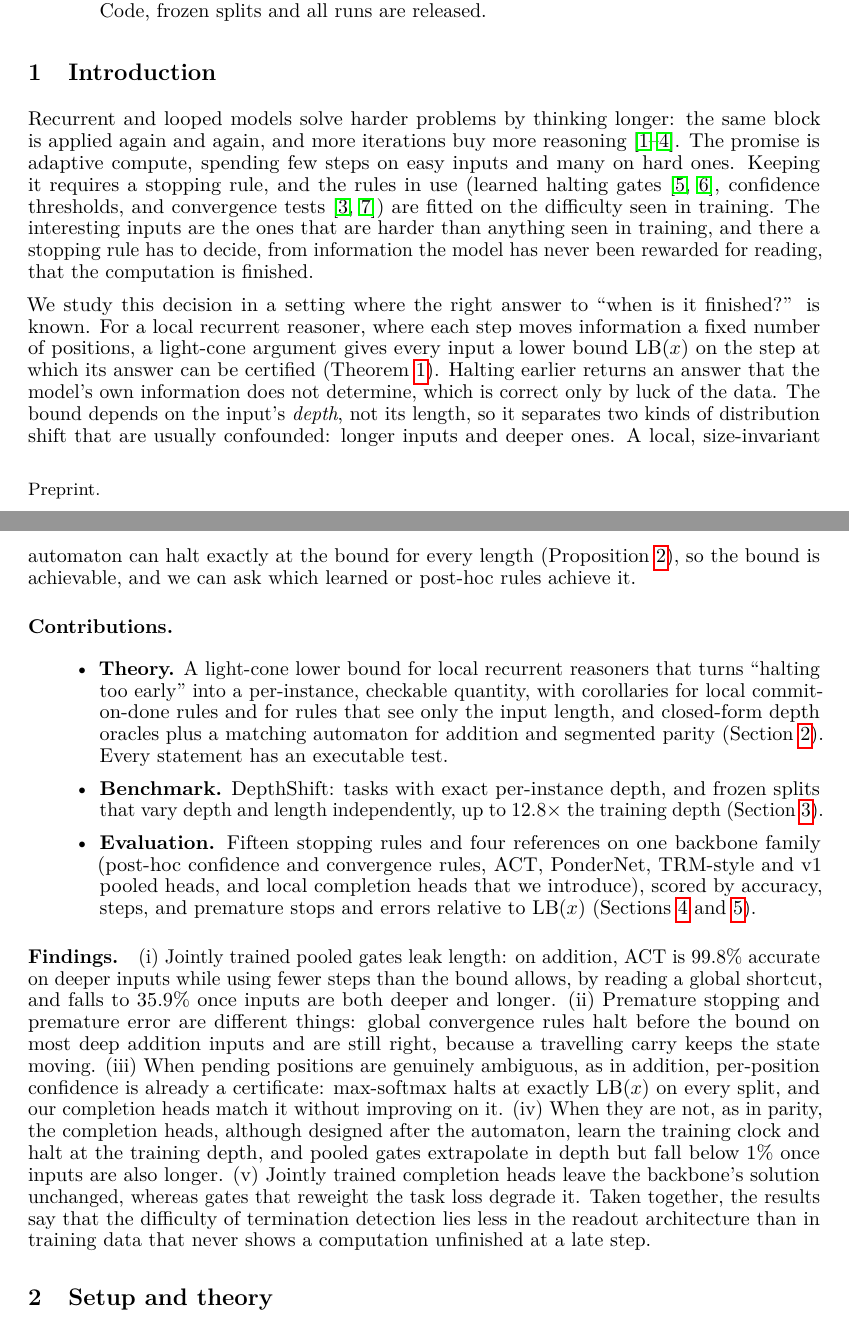
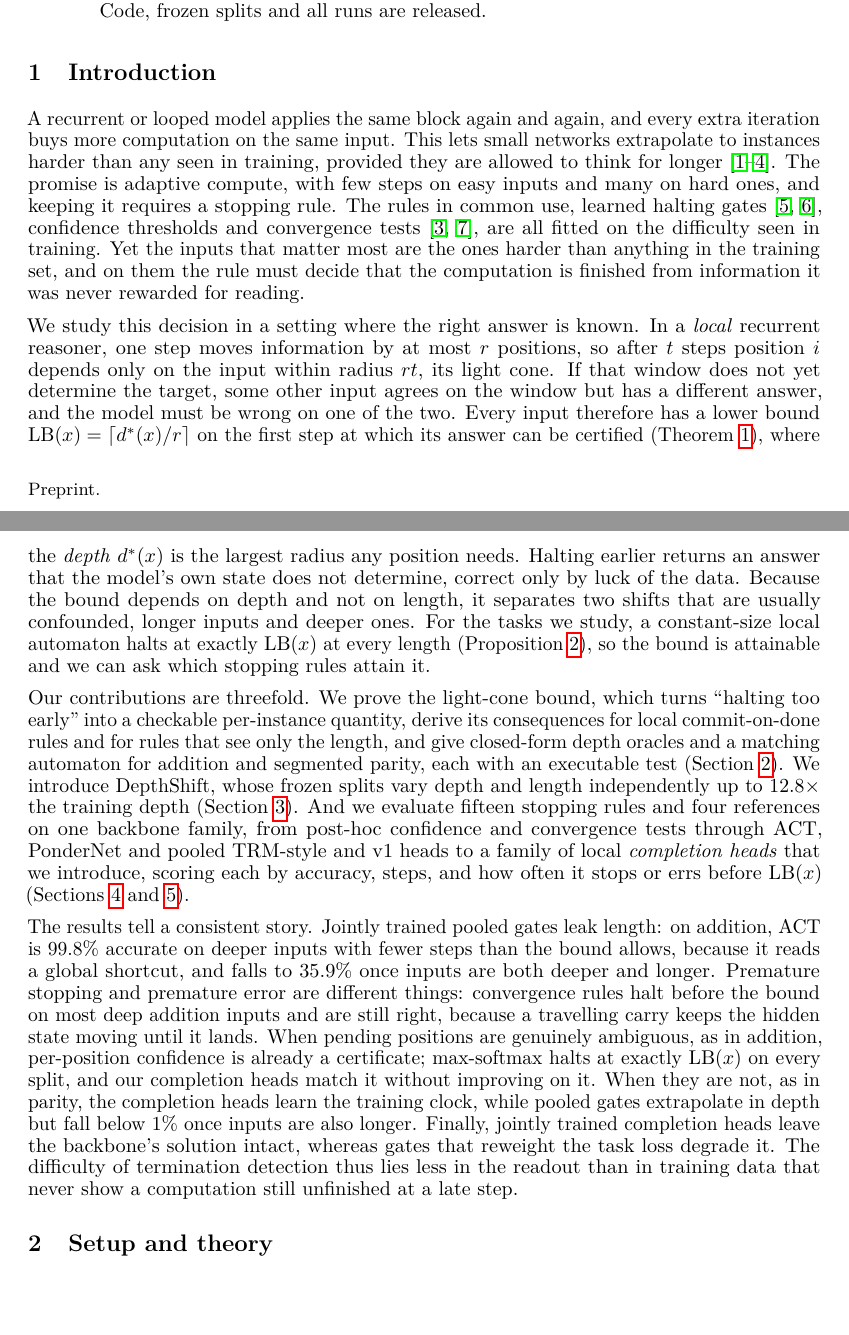
Before and after one commit to fahiiim/Cognitive-Working-Memory-in-Latent-Space, a LaTeX paper (paper/main.tex, which reads paper/sections/intro.tex): two parts of pages 1 and 2 of 27, joined at a grey line, cut so that both start at the same text, the shorter picture padded with empty space. Compiled offline with pdfLaTeX.

Commit message:
Rewrite techniques

```diff
--- a/paper/sections/intro.tex
+++ b/paper/sections/intro.tex
@@ -1,50 +1,48 @@
 \section{Introduction}
 \label{sec:intro}
 
-Recurrent and looped models solve harder problems by thinking longer: the same block is applied again
-and again, and more iterations buy more reasoning
+A recurrent or looped model applies the same block again and again, and every extra iteration buys more
+computation on the same input. This lets small networks extrapolate to instances harder than any seen
+in training, provided they are allowed to think for longer
 \citep{schwarzschild2021thinking,bansal2022endtoend,geiping2025scaling,jolicoeur2025trm}. The promise is
-adaptive compute, spending few steps on easy inputs and many on hard ones. Keeping it requires a
-stopping rule, and the rules in use (learned halting gates \citep{graves2016act,banino2021pondernet},
-confidence thresholds, and convergence tests \citep{zhou2020pabee,geiping2025scaling}) are fitted on the
-difficulty seen in training. The interesting inputs are the ones that are harder than anything seen in
-training, and there a stopping rule has to decide, from information the model has never been rewarded
-for reading, that the computation is finished.
+adaptive compute, with few steps on easy inputs and many on hard ones, and keeping it requires a
+stopping rule. The rules in common use, learned halting gates \citep{graves2016act,banino2021pondernet},
+confidence thresholds and convergence tests \citep{zhou2020pabee,geiping2025scaling}, are all fitted on
+the difficulty seen in training. Yet the inputs that matter most are the ones harder than anything in
+the training set, and on them the rule must decide that the computation is finished from information it
+was never rewarded for reading.
 
-We study this decision in a setting where the right answer to ``when is it finished?'' is known. For a
-local recurrent reasoner, where each step moves information a fixed number of positions, a light-cone
-argument gives every input a lower bound $\mathrm{LB}(x)$ on the step at which its answer can be
-certified (\cref{thm:lb}). Halting earlier returns an answer that the model's own information does not
-determine, which is correct only by luck of the data. The bound depends on the input's \emph{depth}, not
-its length, so it separates two kinds of distribution shift that are usually confounded: longer inputs
-and deeper ones. A local, size-invariant automaton can halt exactly at the bound for every length
-(\cref{prop:automaton}), so the bound is achievable, and we can ask which learned or post-hoc rules
-achieve it.
+We study this decision in a setting where the right answer is known. In a \emph{local} recurrent
+reasoner, one step moves information by at most $r$ positions, so after $t$ steps position $i$ depends
+only on the input within radius $rt$, its light cone. If that window does not yet determine the target,
+some other input agrees on the window but has a different answer, and the model must be wrong on one of
+the two. Every input therefore has a lower bound $\LB(x)=\ceil{\dstar(x)/r}$ on the first step at which
+its answer can be certified (\cref{thm:lb}), where the \emph{depth} $\dstar(x)$ is the largest radius any
+position needs. Halting earlier returns an answer that the model's own state does not determine, correct
+only by luck of the data. Because the bound depends on depth and not on length, it separates two shifts
+that are usually confounded, longer inputs and deeper ones. For the tasks we study, a constant-size local
+automaton halts at exactly $\LB(x)$ at every length (\cref{prop:automaton}), so the bound is attainable
+and we can ask which stopping rules attain it.
 
-\paragraph{Contributions.}
-\begin{itemize}
-  \item \textbf{Theory.} A light-cone lower bound for local recurrent reasoners that turns ``halting too
-  early'' into a per-instance, checkable quantity, with corollaries for local commit-on-done rules and
-  for rules that see only the input length, and closed-form depth oracles plus a matching automaton for
-  addition and segmented parity (\cref{sec:theory}). Every statement has an executable test.
-  \item \textbf{Benchmark.} DepthShift: tasks with exact per-instance depth, and frozen splits that vary
-  depth and length independently, up to $12.8\times$ the training depth (\cref{sec:benchmark}).
-  \item \textbf{Evaluation.} Fifteen stopping rules and four references on one backbone family (post-hoc
-  confidence and convergence rules, ACT, PonderNet, TRM-style and v1 pooled heads, and local completion
-  heads that we introduce), scored by accuracy, steps, and premature stops and errors relative to
-  $\mathrm{LB}(x)$ (\cref{sec:method,sec:experiments}).
-\end{itemize}
+Our contributions are threefold. We prove the light-cone bound, which turns ``halting too early'' into a
+checkable per-instance quantity, derive its consequences for local commit-on-done rules and for rules
+that see only the length, and give closed-form depth oracles and a matching automaton for addition and
+segmented parity, each with an executable test (\cref{sec:theory}). We introduce DepthShift, whose
+frozen splits vary depth and length independently up to $12.8\times$ the training depth
+(\cref{sec:benchmark}). And we evaluate fifteen stopping rules and four references on one backbone family,
+from post-hoc confidence and convergence tests through ACT, PonderNet and pooled TRM-style and v1 heads to
+a family of local \emph{completion heads} that we introduce, scoring each by accuracy, steps, and how often
+it stops or errs before $\LB(x)$ (\cref{sec:method,sec:experiments}).
 
-\paragraph{Findings.} (i) Jointly trained pooled gates leak length: on addition, ACT is 99.8\% accurate on
-deeper inputs while using fewer steps than the bound allows, by reading a global shortcut, and falls to
-35.9\% once inputs are both deeper and longer. (ii) Premature stopping and premature error are different
-things: global convergence rules halt before the bound on most deep addition inputs and are still
-right, because a travelling carry keeps the state moving. (iii) When pending positions are genuinely
-ambiguous, as in addition, per-position confidence is already a certificate: max-softmax halts at
-exactly $\mathrm{LB}(x)$ on every split, and our completion heads match it without improving on it.
-(iv) When they are not, as in parity, the completion heads, although designed after the automaton,
-learn the training clock and halt at the training depth, and pooled gates extrapolate in depth but
-fall below 1\% once inputs are also longer. (v) Jointly trained completion heads leave the backbone's
-solution unchanged, whereas gates that reweight the task loss degrade it. Taken together, the results
-say that the difficulty of termination detection lies less in the readout architecture than in
-training data that never shows a computation unfinished at a late step.
+The results tell a consistent story. Jointly trained pooled gates leak length: on addition, ACT is
+99.8\% accurate on deeper inputs with fewer steps than the bound allows, because it reads a global
+shortcut, and falls to 35.9\% once inputs are both deeper and longer. Premature stopping and premature
+error are different things: convergence rules halt before the bound on most deep addition inputs and
+are still right, because a travelling carry keeps the hidden state moving until it lands. When pending
+positions are genuinely ambiguous, as in addition, per-position confidence is already a certificate;
+max-softmax halts at exactly $\LB(x)$ on every split, and our completion heads match it without improving
+on it. When they are not, as in parity, the completion heads learn the training clock, while pooled gates
+extrapolate in depth but fall below 1\% once inputs are also longer. Finally, jointly trained completion
+heads leave the backbone's solution intact, whereas gates that reweight the task loss degrade it. The
+difficulty of termination detection thus lies less in the readout than in training data that never show
+a computation still unfinished at a late step.
```
